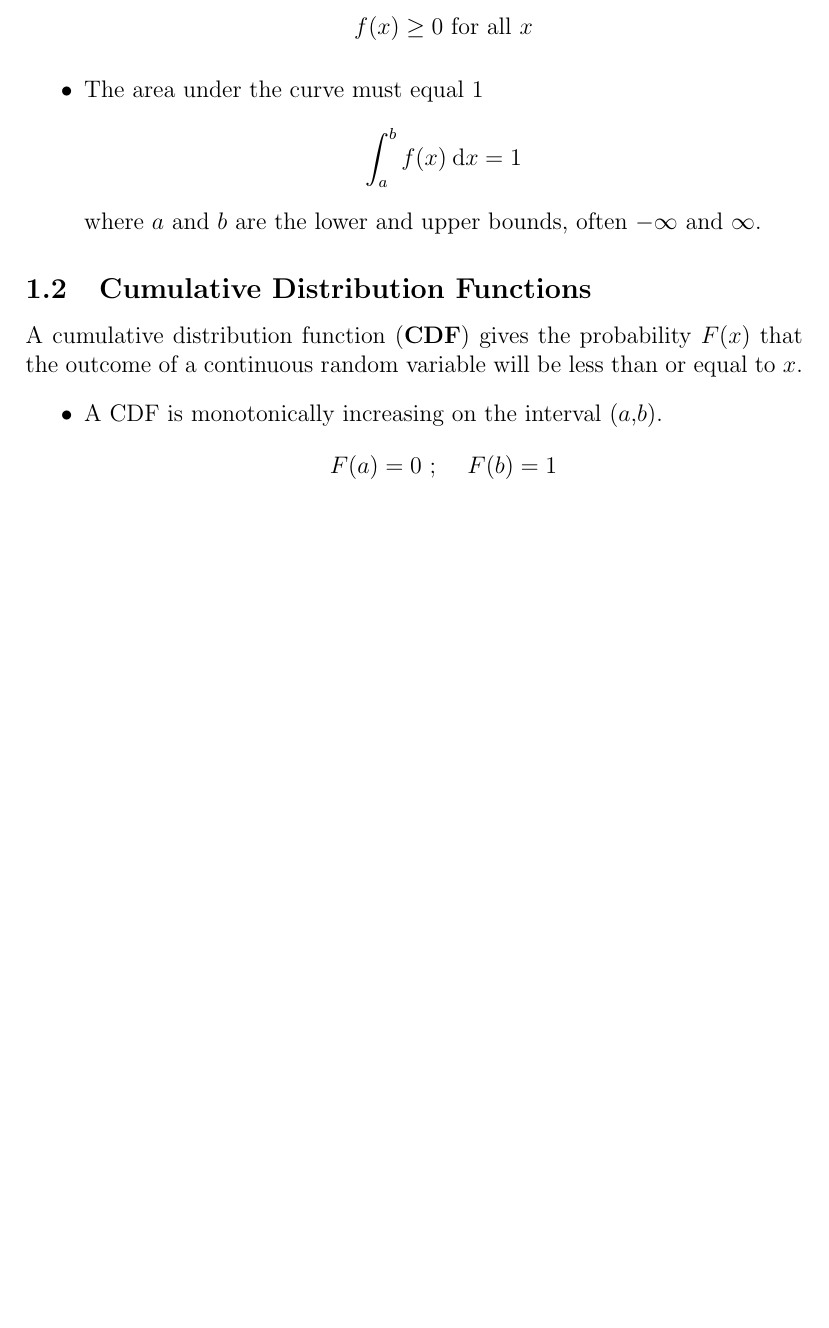
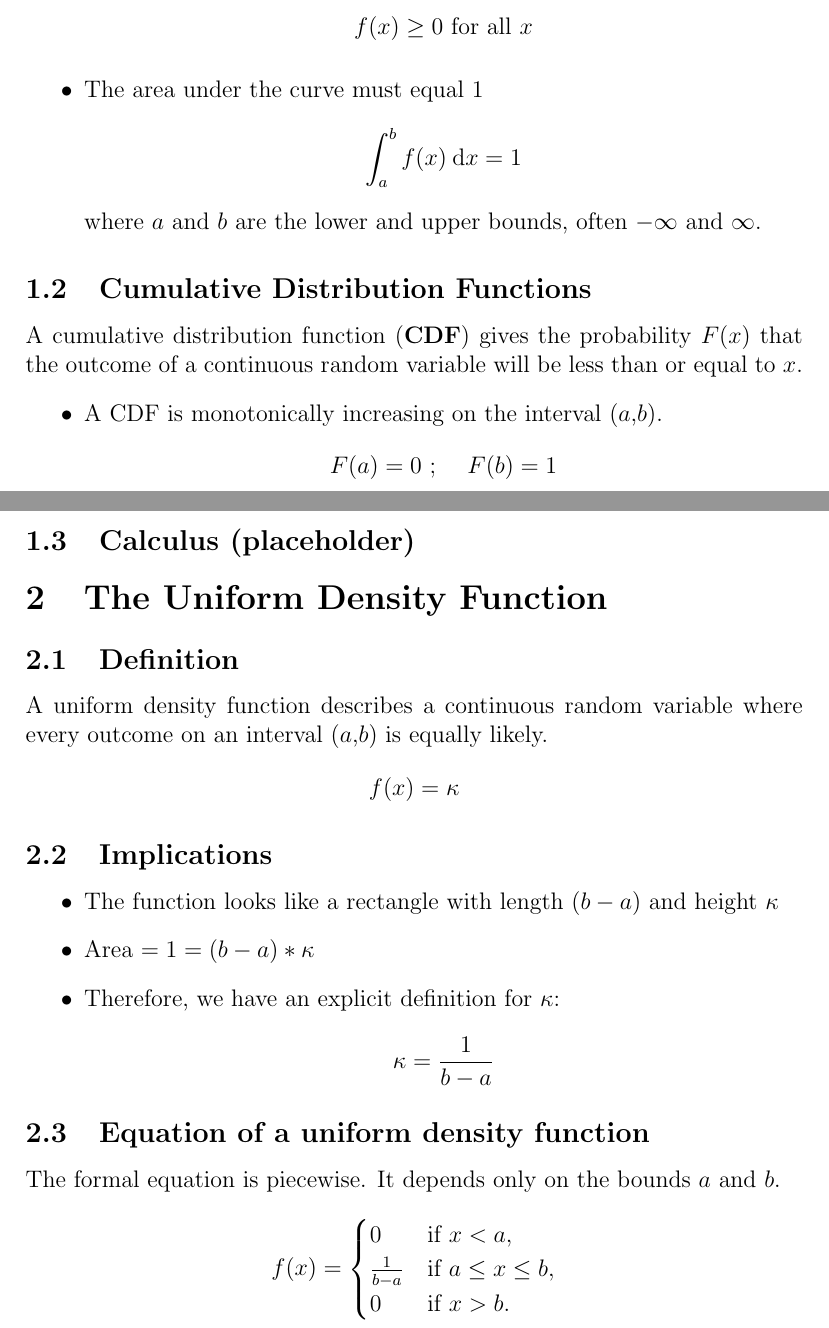
Before and after one commit to xenohedron/calcstatproj, a LaTeX document (calcstat.tex): part of the page before the commit and two parts of pages 1 and 2 of 2 after it, the two joined at a grey line, cut so that both start at the same text, the shorter picture padded with empty space. Compiled offline with pdfLaTeX.

Commit message:
Piecewise equation
PDF of a uniform distribution

```diff
--- a/calcstat.tex
+++ b/calcstat.tex
@@ -38,6 +38,38 @@ A cumulative distribution function (\bdef{CDF}) gives the probability $F(x)$ tha
 F(a) = 0 \text{ ; \quad}F(b) = 1
 \end{equation*}
 \end{itemize}
+\subsection{Calculus (placeholder)}
+%integral of pdf gives cdf
+\section{The Uniform Density Function}
+\subsection{Definition}
+A uniform density function describes a continuous random variable where every outcome on an interval ($a$,$b$) is equally likely.
+\begin{equation*}
+f(x) = \kappa
+\end{equation*}
+\subsection{Implications}
+\begin{itemize}
+\item The function looks like a rectangle with length $(b-a)$ and height $\kappa$
+\item Area $= 1 = (b-a)*\kappa$
+\item Therefore, we have an explicit definition for $\kappa$:
+\begin{equation*}
+\kappa = \frac{1}{b-a}
+\end{equation*}
+\end{itemize}
+\subsection{Equation of a uniform density function}
+The formal equation is piecewise. It depends only on the bounds $a$ and $b$.
+\begin{equation*}
+f(x)=
+\begin{cases}
+0 & \text{if } x < a,\\
+\frac{1}{b-a} & \text{if } a \leq x \leq b,\\
+0 & \text{if } x > b.
+\end{cases}
+\end{equation*}
+
+
+
+
+
 
 
 \end{document}
```
Also changed, not shown: 4 other files.
